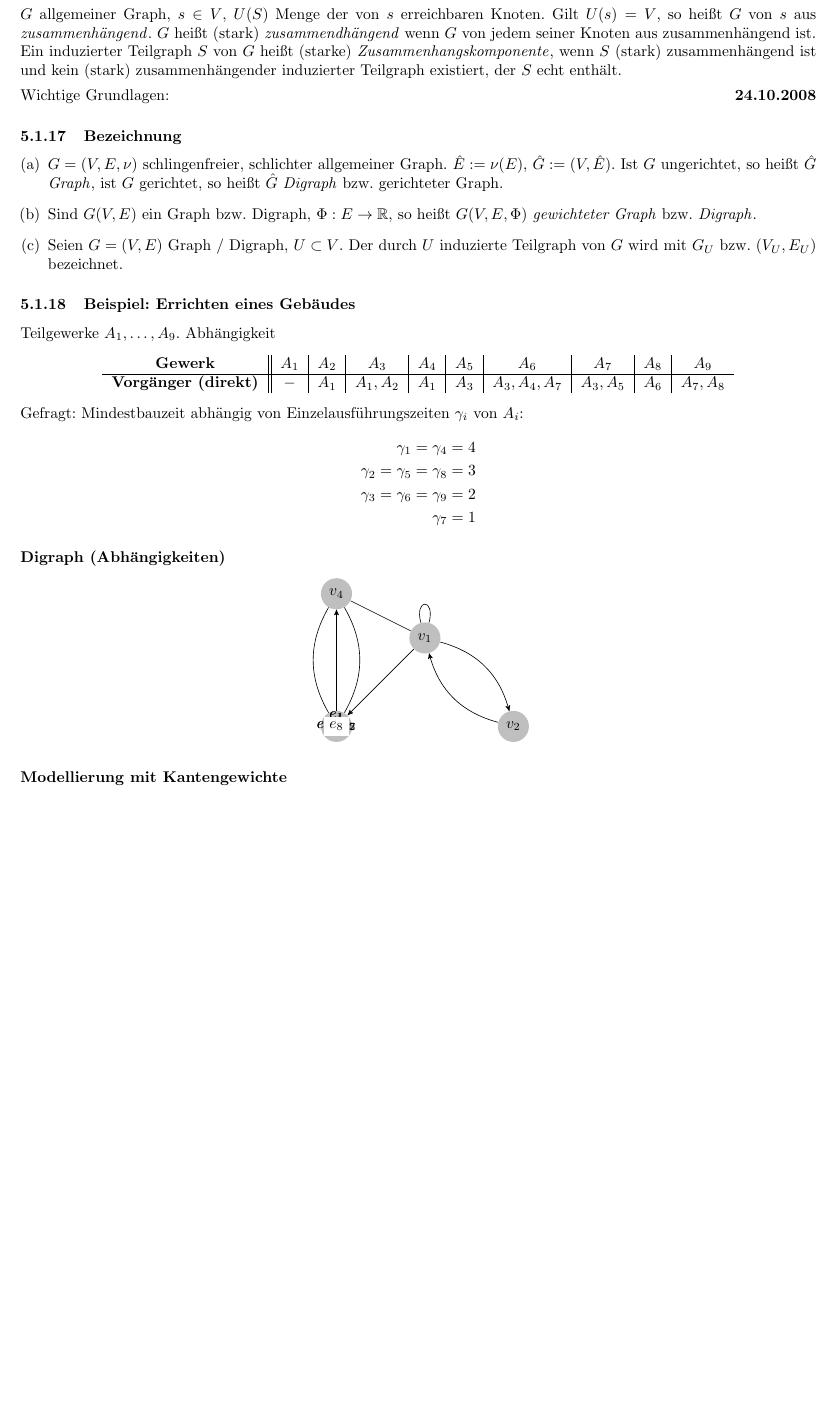
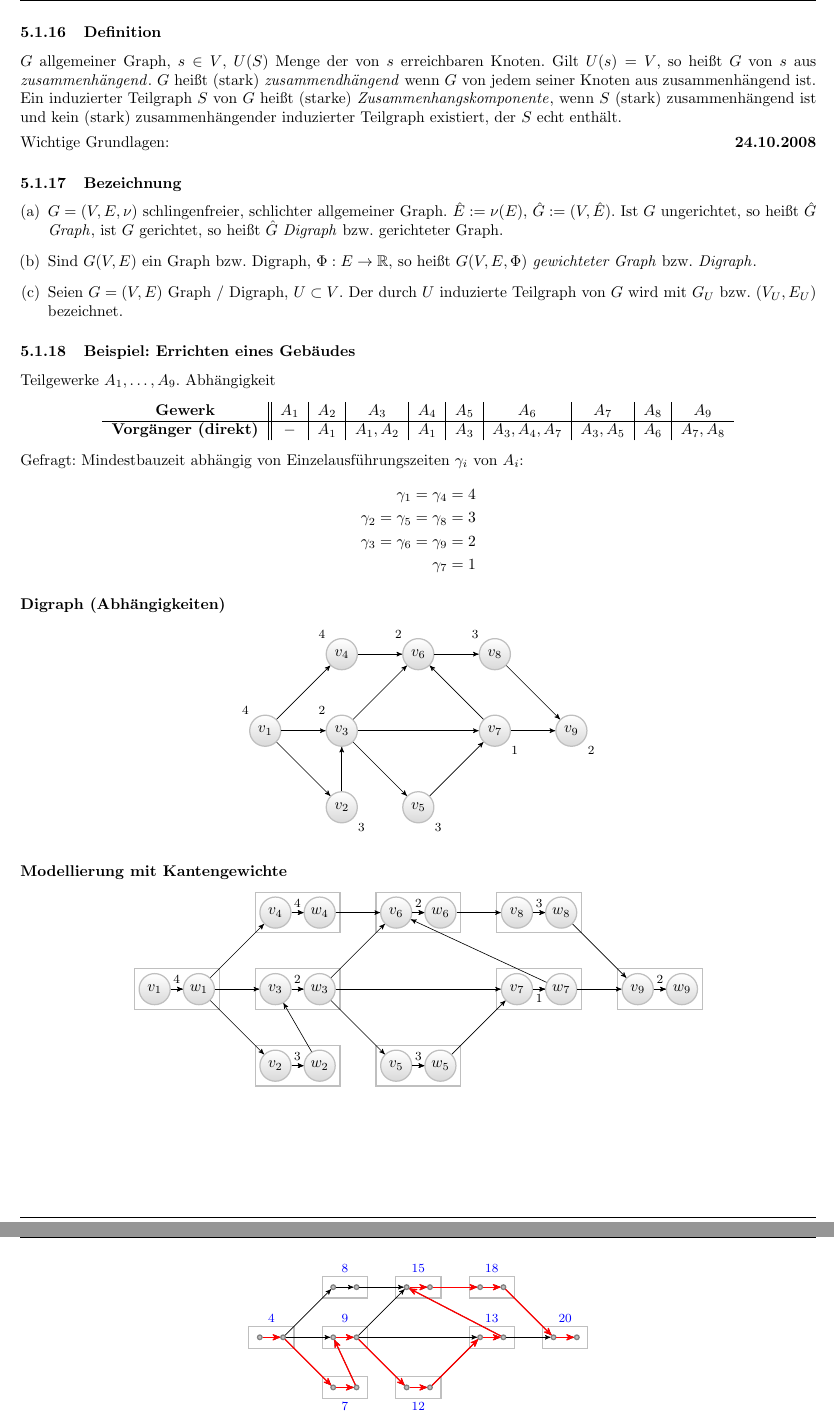
Before and after one commit to JJS/optimierung-2, a LaTeX document (skript.tex): part of page 5 of 11 before the commit and two parts of pages 5 and 6 of 11 after it, the two joined at a grey line, cut at the place of the change, the shorter picture padded with empty space. Compiled offline with pdfLaTeX; the source files are stored in an older character set and shown here as Unicode.

Commit message:
Graphen 5.1.18

```diff
--- a/skript.tex
+++ b/skript.tex
@@ -14,7 +14,13 @@
 
 \makeindex
 
-\usetikzlibrary{arrows}
+\usetikzlibrary{arrows,shapes,calc,backgrounds}
+\tikzset{
+  vertex/.style={circle,draw=black!25,thick,top color=white,bottom color=black!15,minimum size=20pt,inner sep=0pt},
+  vertexpt/.style={circle,draw=black!50,thick,fill=black!25,minimum size=3pt,inner sep=0pt,node distance=15pt},
+  edge/.style={draw,-},
+  arrow/.style={edge,->},
+  annotation/.style={font=\footnotesize,node distance=18pt}}
 
 \author{JJS}
 
@@ -301,25 +294,128 @@ Gefragt: Mindestbauzeit abhängig von Einzelausführungszeiten $\gamma_i$ von $A
 \gamma_7&=1
 \end{align*}
 \subsubsection*{Digraph (Abhängigkeiten)}
+
 \begin{center}
 \begin{tikzpicture}[>=stealth']
-\tikzstyle{vertex}=[circle,fill=black!25,minimum size=20pt,inner sep=0pt]
-\tikzstyle{edge}=[draw,-]
-\tikzstyle{arrow}=[edge,->]
-\tikzstyle{every loop}=[]
-\foreach \pos/\name in {{(2,2)/v_1},{(4,0)/v_2},{(0,0)/v_3},{(0,3)/v_4}}
-  \node[vertex] (\name) at \pos {$\name$};
-\path[edge,loop above] (v_1) to (v_1) node [midway] {$e_1$};
-\path[arrow,bend left] (v_1) to (v_2) node [midway,right] {$e_2$};
-\path[arrow,bend left] (v_2) to (v_1) node [midway,left] {$e_3$};
-\path[edge] (v_1) to (v_4) node[midway,above] {$e_4$};
-\path[arrow] (v_1) to (v_3) node[midway, right] {$e_5$};
-\path[edge,bend left] (v_3) to (v_4) node[midway,left] {$e_6$};
-\path[edge,bend left] (v_4) to (v_3) node[midway,right] {$e_7$};
-\path[arrow] (v_3) to (v_4) node[midway,fill=white] {$e_8$};
+\matrix[row sep=1cm,column sep=1cm]{
+ & \node (v_4) [vertex] {$v_4$}; & \node (v_6) [vertex] {$v_6$}; &
+     \node (v_8) [vertex] {$v_8$}; & \\
+ \node (v_1) [vertex] {$v_1$}; & \node (v_3) [vertex] {$v_3$}; & &
+     \node (v_7) [vertex] {$v_7$}; & \node (v_9) [vertex] {$v_9$}; \\
+  & \node (v_2) [vertex] {$v_2$}; & \node (v_5) [vertex] {$v_5$}; & & \\
+};
+\node [annotation,above left of=v_1]  {4};
+\node [annotation,below right of=v_2] {3};
+\node [annotation,above left of=v_3]  {2};
+\node [annotation,above left of=v_4]  {4};
+\node [annotation,below right of=v_5] {3};
+\node [annotation,above left of=v_6]  {2};
+\node [annotation,below right of=v_7] {1};
+\node [annotation,above left of=v_8]  {3};
+\node [annotation,below right of=v_9] {2};
+
+\foreach \from/\to in {
+    {1/2}, {1/3}, {1/4},
+    {2/3},
+    {3/5}, {3/6}, {3/7},
+    {4/6},
+    {5/7},
+    {6/8},
+    {7/6}, {7/9},
+    {8/9}}
+  \path [arrow] (v_\from) to (v_\to);
 \end{tikzpicture}
 \end{center}
+
 \subsubsection*{Modellierung mit Kantengewichte}
+
+\begin{center}
+\begin{tikzpicture}[>=stealth']
+\def\doublevertex#1{\node (v_#1) [vertex] {$v_#1$};%
+  \node (w_#1) [vertex,right of=v_#1] {$w_#1$};%
+  \path [arrow] (v_#1) to (w_#1);}
+\matrix[row sep=1cm,column sep=1cm]{
+ & \doublevertex4 & \doublevertex6 & \doublevertex8 & \\
+ \doublevertex1 & \doublevertex3 & & \doublevertex7 & \doublevertex9 \\
+ & \doublevertex2 & \doublevertex5 & & \\
+};
+
+\foreach \n/\g/\pos in {
+    {1/4/above}, {2/3/above}, {3/2/above},
+    {4/4/above}, {5/3/above}, {6/2/above},
+    {7/1/below}, {8/3/above}, {9/2/above}}
+  \path [arrow] (v_\n) to node [midway,\pos,annotation] {\g} (w_\n);
+
+\foreach \from/\to in {
+    {1/2}, {1/3}, {1/4},
+    {2/3},
+    {3/5}, {3/6}, {3/7},
+    {4/6},
+    {5/7},
+    {6/8},
+    {7/6}, {7/9},
+    {8/9}}
+  \path [arrow] (w_\from) to (v_\to);
+
+\begin{pgfonlayer}{background}
+  \foreach \n in {1,...,9}
+    \path [thick,draw=black!25,]
+        ($ (v_\n.south west)-(0.2,0.2) $) rectangle
+        ($ (w_\n.north east)+(0.2,0.2) $);
+\end{pgfonlayer}
+
+\end{tikzpicture}
+\end{center}
+
+\begin{center}
+\begin{tikzpicture}[>=stealth']
+\def\doublevertex#1{\node (v_#1) [vertexpt] {};%
+  \node (w_#1) [vertexpt,right of=v_#1] {};%
+  \path [arrow] (v_#1) to (w_#1);}
+\matrix[row sep=1cm,column sep=1cm]{
+ & \doublevertex4 & \doublevertex6 & \doublevertex8 & \\
+ \doublevertex1 & \doublevertex3 & & \doublevertex7 & \doublevertex9 \\
+ & \doublevertex2 & \doublevertex5 & & \\
+};
+
+\foreach \from/\to in {
+    {1/2}, {1/3}, {1/4},
+    {2/3},
+    {3/5}, {3/6}, {3/7},
+    {4/6},
+    {5/7},
+    {6/8},
+    {7/6}, {7/9},
+    {8/9}}
+  \path [arrow] (w_\from) to (v_\to);
+
+\foreach \from/\to in {
+    {1/2}, {2/3}, {3/5}, {5/7},
+    {7/6}, {6/8}, {8/9}} {
+  \path [arrow,red,thick] (v_\from) to (w_\from);
+  \path [arrow,red,thick] (w_\from) to (v_\to);
+}
+\path [arrow,red,thick] (v_9) to (w_9);
+
+\foreach \n/\z in {
+  {1/4}, {3/9}, {4/8},
+  {6/15}, {7/13}, {8/18}, {9/20}}
+  \path (v_\n) to node [midway,yshift=12pt,annotation] {\textcolor{blue}{\z}} (w_\n);
+
+\foreach \n/\z in {{2/7}, {5/12}}
+  \path (v_\n) to node [midway,yshift=-12pt,annotation] {\textcolor{blue}{\z}} (w_\n);
+
+\begin{pgfonlayer}{background}
+  \foreach \n in {1,...,9}
+    \path [thick,draw=black!25,]
+        ($ (v_\n.south west)-(0.2,0.2) $) rectangle
+        ($ (w_\n.north east)+(0.2,0.2) $);
+\end{pgfonlayer}
+\end{tikzpicture}\par
+  \small\emph{\textcolor{red}{kritischer~Pfad}},
+  \emph{\textcolor{blue}{Mindestausführungszeit}}
+\end{center}
+
 \subsubsection{Definition}\ssslbl
 Seien $G=(V,E)$ Graph / Digraph, $n:=\vert V\vert\geq1$, $\tau_V$ gegebene Ordnung auf $V$. Ferner
 \[\alpha_{ij}:=\begin{cases}1&\text{falls }\{v_i,v_j\}\in E\text{ bzw. }(v_i,v_j)\in E\\0&\text{sonst}\end{cases}\]
```
Also changed, not shown: skript.tex (13 more changed lines).
